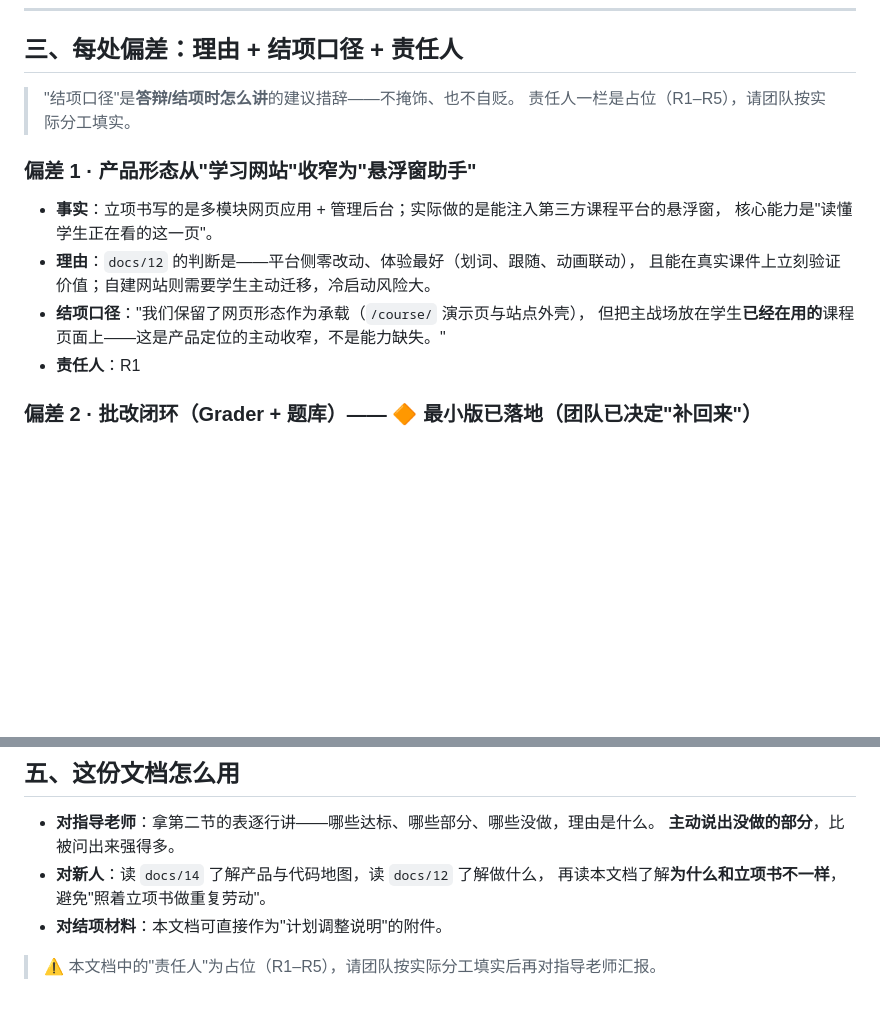
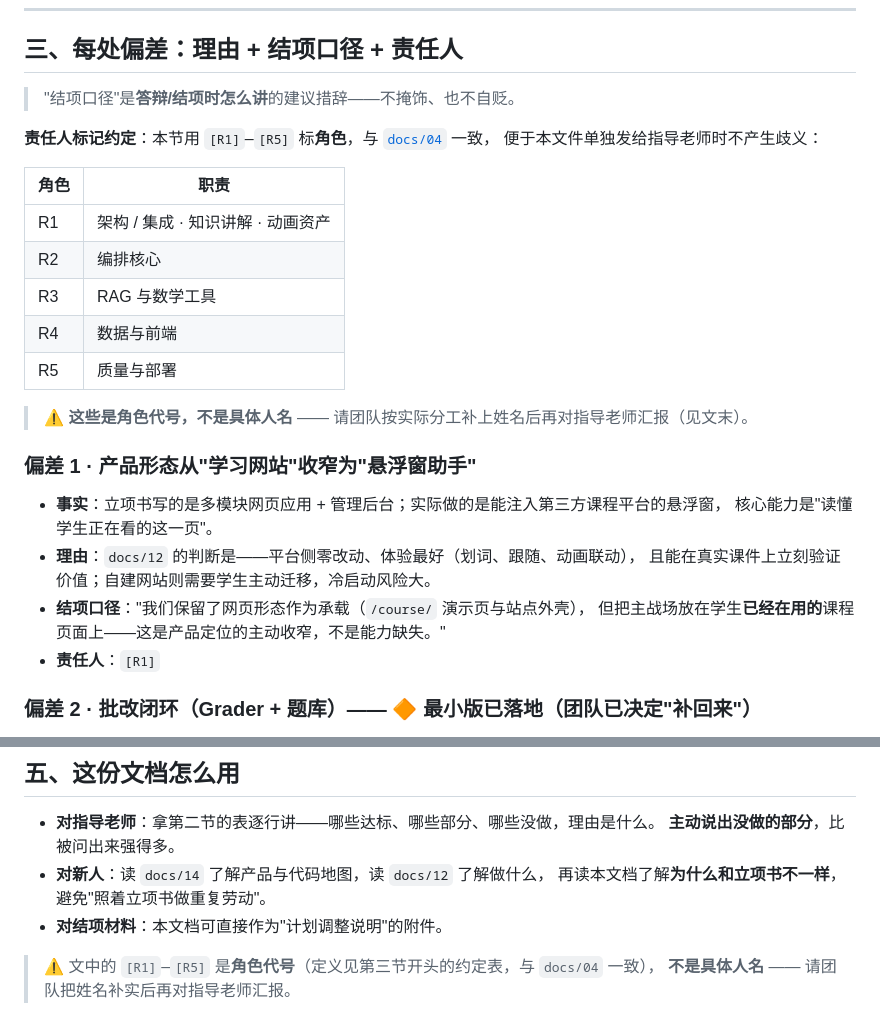
Before and after one commit to sqbsayori/ProbCrew, a Markdown page: docs/15-口径对照与偏差说明.md, 2 parts joined by grey strips. GitHub-like rendering; blank space fills up the shorter version.

Commit message:
docs(15): 责任人标记规范化 —— 角色代号 + 定义表 (#11)
`[R1]`–`[R5]` 是 docs/04 定义的角色，不是人名。本文档要给指导老师看，
单独发出去时裸 R1–R5 无从理解，故：

- 第三节开头补角色定义表（R1–R5 各自职责），并明确「是角色代号、不是人名」；
- 每处偏差的责任人统一写成 `[R1]`–`[R5]` 形式，与定义表对应；
- 文末提示改为「角色代号待补姓名」，并指向定义表。

未填入任何姓名：仓库内无姓名映射，需团队自行补实。

```diff
--- a/docs/15-口径对照与偏差说明.md
+++ b/docs/15-口径对照与偏差说明.md
@@ -84,7 +84,19 @@
 ## 三、每处偏差：理由 + 结项口径 + 责任人
 
 > "结项口径"是**答辩/结项时怎么讲**的建议措辞——不掩饰、也不自贬。
-> 责任人一栏是占位（R1–R5），请团队按实际分工填实。
+
+**责任人标记约定**：本节用 `[R1]`–`[R5]` 标**角色**，与 [`docs/04`](04-分工与协作规范.md) 一致，
+便于本文件单独发给指导老师时不产生歧义：
+
+| 角色 | 职责 |
+|---|---|
+| R1 | 架构 / 集成 · 知识讲解 · 动画资产 |
+| R2 | 编排核心 |
+| R3 | RAG 与数学工具 |
+| R4 | 数据与前端 |
+| R5 | 质量与部署 |
+
+> ⚠️ **这些是角色代号，不是具体人名** —— 请团队按实际分工补上姓名后再对指导老师汇报（见文末）。
 
 ### 偏差 1 · 产品形态从"学习网站"收窄为"悬浮窗助手"
 
@@ -94,7 +106,7 @@
   且能在真实课件上立刻验证价值；自建网站则需要学生主动迁移，冷启动风险大。
 - **结项口径**："我们保留了网页形态作为承载（`/course/` 演示页与站点外壳），
   但把主战场放在学生**已经在用的**课程页面上——这是产品定位的主动收窄，不是能力缺失。"
-- **责任人**：R1
+- **责任人**：`[R1]`
 
 ### 偏差 2 · 批改闭环（Grader + 题库）—— 🔶 **最小版已落地**（团队已决定"补回来"）
 
@@ -207,4 +219,5 @@
   再读本文档了解**为什么和立项书不一样**，避免"照着立项书做重复劳动"。
 - **对结项材料**：本文档可直接作为"计划调整说明"的附件。
 
-> ⚠️ 本文档中的"责任人"为占位（R1–R5），请团队按实际分工填实后再对指导老师汇报。
+> ⚠️ 文中的 `[R1]`–`[R5]` 是**角色代号**（定义见第三节开头的约定表，与 `docs/04` 一致），
+> **不是具体人名** —— 请团队把姓名补实后再对指导老师汇报。
```
Also changed, not shown: other parts of docs/15-口径对照与偏差说明.md (+5 -5 lines).
